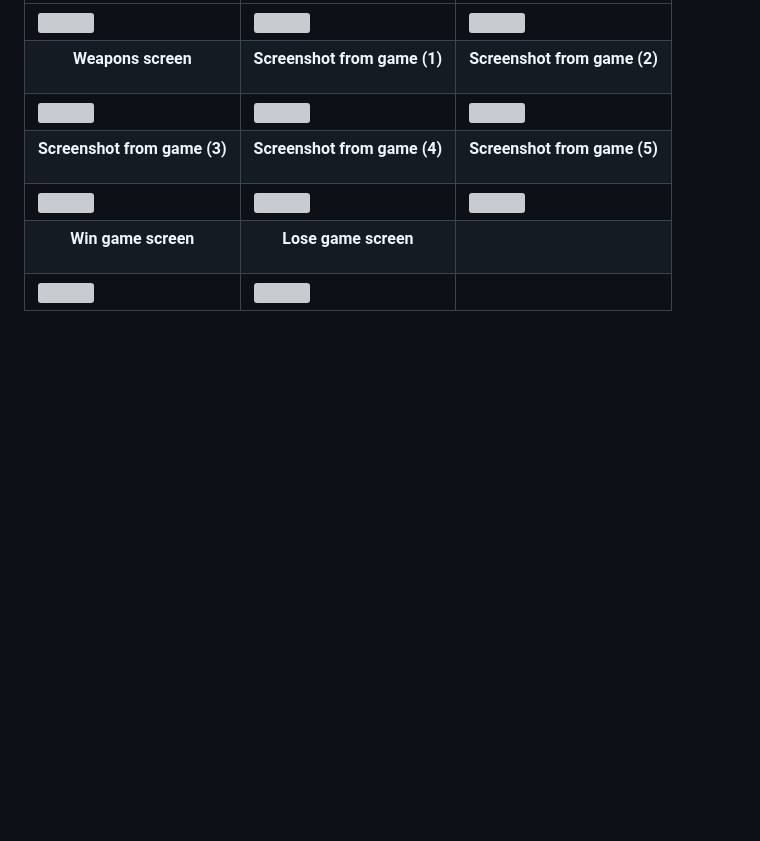
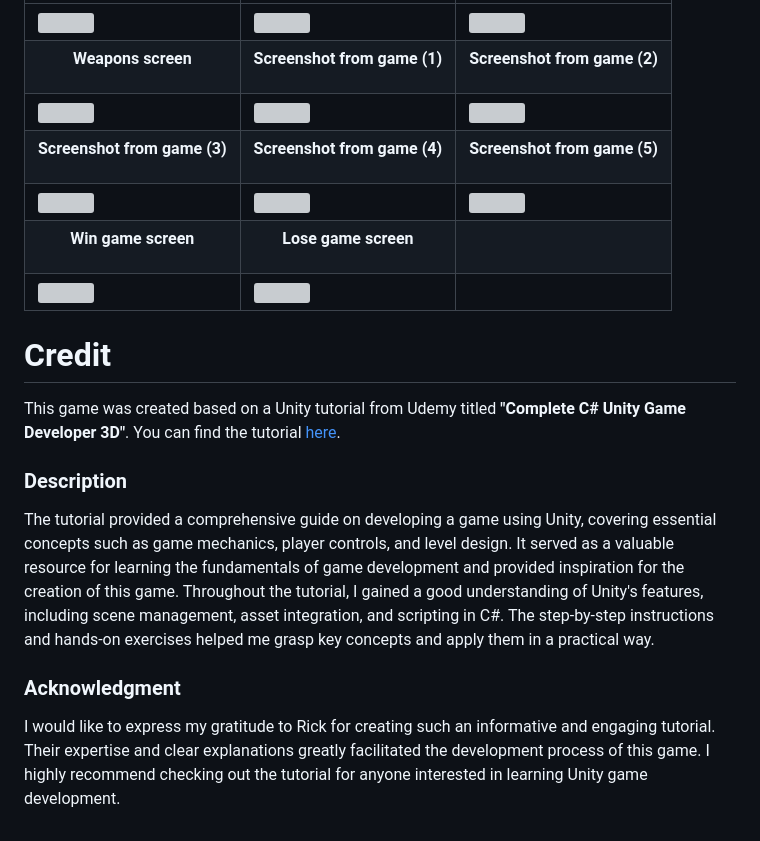
Before and after one commit to catalyn98/ZombieRunner-game, a Markdown page: README.md, the part around the change. Rendered like a GitHub page; blank space fills up the shorter version; grey boxes are pictures that could not be loaded.

```diff
--- a/README.md
+++ b/README.md
@@ -39,3 +39,13 @@ $ git clone https://github.com/catalyn98/ZombieRunner-game.git
 | <img src="https://firebasestorage.googleapis.com/v0/b/licenseproject-c2773.appspot.com/o/Game%2F7.Screenshot%20from%20game%203.png?alt=media&token=189c5a61-4f7d-48b6-a014-e9480ebd1c9c" /> | <img src="https://firebasestorage.googleapis.com/v0/b/licenseproject-c2773.appspot.com/o/Game%2F8.Screenshot%20from%20game%204.png?alt=media&token=90a9d750-a666-452f-b182-dca9914823c6" /> | <img src="https://firebasestorage.googleapis.com/v0/b/licenseproject-c2773.appspot.com/o/Game%2F9.Screenshot%20from%20game%205.png?alt=media&token=f0de7378-80e9-4ac5-b760-353e4021cf08" /> |
 | <p align="center">**Win game screen**</p> | <p align="center">**Lose game screen**</p> | |
 | <img src="https://firebasestorage.googleapis.com/v0/b/licenseproject-c2773.appspot.com/o/Game%2F10.Win%20game%20screen.png?alt=media&token=cfa92ee4-9528-4923-9be8-8b3dbcef90e7" /> | <img src="https://firebasestorage.googleapis.com/v0/b/licenseproject-c2773.appspot.com/o/Game%2F11.End%20game%20screen.png?alt=media&token=43712741-d677-420a-9538-83c03c9c8b1b" /> | |
+
+# Credit
+This game was created based on a Unity tutorial from Udemy titled **"Complete C# Unity Game Developer 3D"**. You can find the tutorial [here](https://www.udemy.com/course/unitycourse2/).
+
+### Description
+The tutorial provided a comprehensive guide on developing a game using Unity, covering essential concepts such as game mechanics, player controls, and level design. It served as a valuable resource for learning the fundamentals of game development and provided inspiration for the creation of this game.
+Throughout the tutorial, I gained a good understanding of Unity's features, including scene management, asset integration, and scripting in C#. The step-by-step instructions and hands-on exercises helped me grasp key concepts and apply them in a practical way.
+
+### Acknowledgment
+I would like to express my gratitude to Rick for creating such an informative and engaging tutorial. Their expertise and clear explanations greatly facilitated the development process of this game. I highly recommend checking out the tutorial for anyone interested in learning Unity game development.
```
